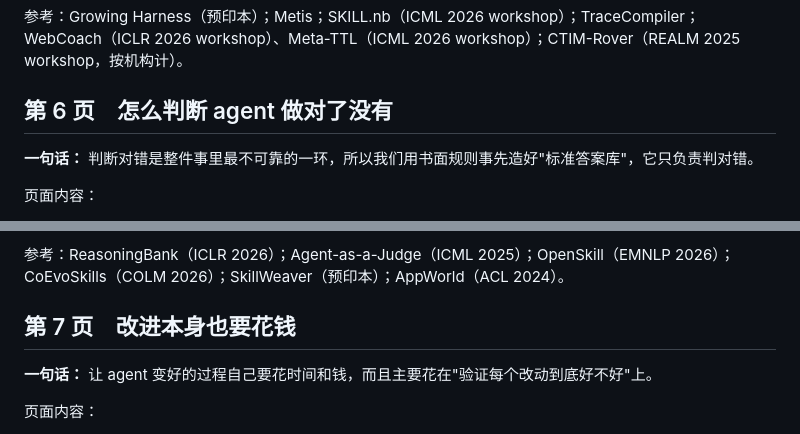
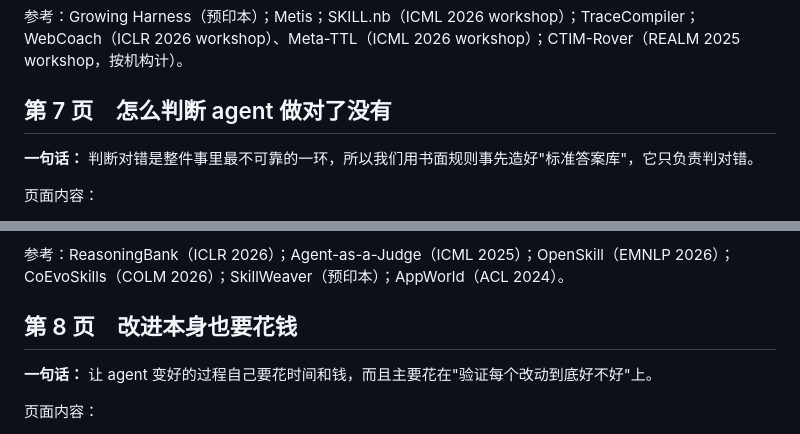
Before and after one commit to edwinzhang98/agent-acceleration-research, a Markdown page: notes/part3/2026-09-30-part3-slides-outline-zh.md, 2 parts joined by grey strips. Rendered like a GitHub page.

```diff
--- a/notes/part3/2026-09-30-part3-slides-outline-zh.md
+++ b/notes/part3/2026-09-30-part3-slides-outline-zh.md
@@ -65,7 +77,7 @@
 
 参考：Growing Harness（预印本）；Metis；SKILL.nb（ICML 2026 workshop）；TraceCompiler；WebCoach（ICLR 2026 workshop）、Meta-TTL（ICML 2026 workshop）；CTIM-Rover（REALM 2025 workshop，按机构计）。
 
-## 第 6 页　怎么判断 agent 做对了没有
+## 第 7 页　怎么判断 agent 做对了没有
 
 **一句话：** 判断对错是整件事里最不可靠的一环，所以我们用书面规则事先造好"标准答案库"，它只负责判对错。
 
@@ -80,7 +92,7 @@
 
 参考：ReasoningBank（ICLR 2026）；Agent-as-a-Judge（ICML 2025）；OpenSkill（EMNLP 2026）；CoEvoSkills（COLM 2026）；SkillWeaver（预印本）；AppWorld（ACL 2024）。
 
-## 第 7 页　改进本身也要花钱
+## 第 8 页　改进本身也要花钱
 
 **一句话：** 让 agent 变好的过程自己要花时间和钱，而且主要花在"验证每个改动到底好不好"上。
 
```
Also changed, not shown: other parts of notes/part3/2026-09-30-part3-slides-outline-zh.md (+56 -33 lines).
